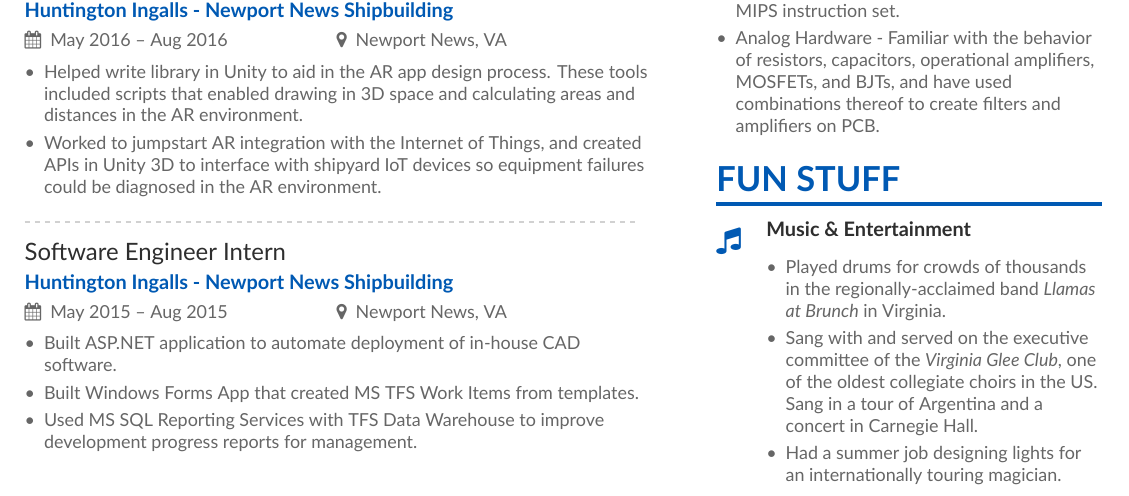
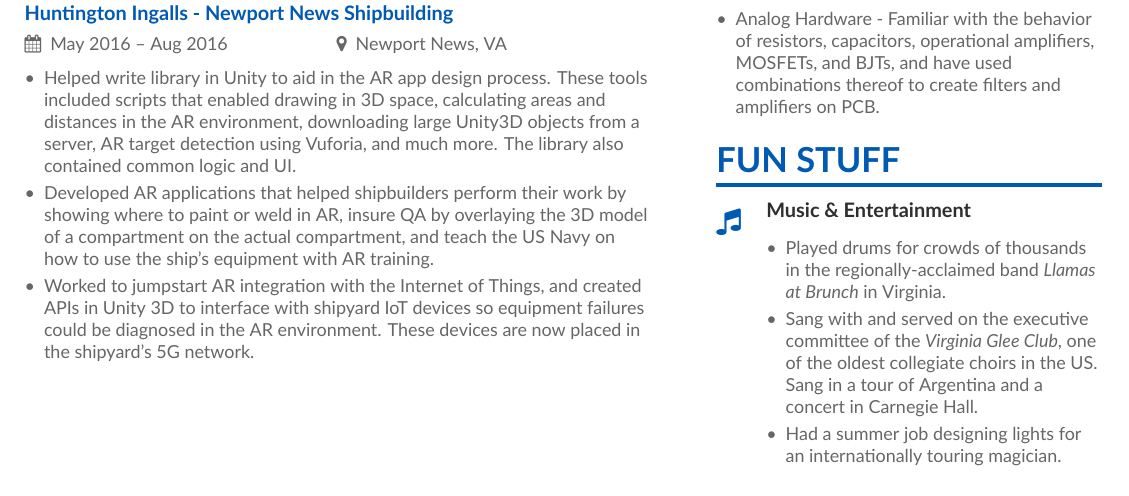
Before and after one commit to j-windsor/resume, a LaTeX CV (main.tex): part of the page, cut so that both start at the same text. Compiled offline with XeLaTeX.

Commit message:
Updates from Overleaf

```diff
--- a/main.tex
+++ b/main.tex
@@ -114,19 +114,20 @@
 
 \cvevent{Augmented Reality Engineer Intern}{Huntington Ingalls - Newport News Shipbuilding}{May 2016 -- Aug 2016}{Newport News, VA}
 \begin{itemize}
-\item Helped write library in Unity to aid in the AR app design process. These tools included scripts that enabled drawing in 3D space and calculating areas and distances in the AR environment.
-\item Worked to jumpstart AR integration with the Internet of Things, and created APIs in Unity 3D to interface with shipyard IoT devices so equipment failures could be diagnosed in the AR environment.
+\item Helped write library in Unity to aid in the AR app design process. These tools included scripts that enabled drawing in 3D space, calculating areas and distances in the AR environment, downloading large Unity3D objects from a server, AR target detection using Vuforia, and much more. The library also contained common logic and UI.
+\item Developed AR applications that helped shipbuilders perform their work by showing where to paint or weld in AR, insure QA by overlaying the 3D model of a compartment on the actual compartment, and teach the US Navy on how to use the ship's equipment with AR training.
+\item Worked to jumpstart AR integration with the Internet of Things, and created APIs in Unity 3D to interface with shipyard IoT devices so equipment failures could be diagnosed in the AR environment. These devices are now placed in the shipyard's 5G network.
 \end{itemize}
 
-\divider
+%\divider
 
-\cvevent{Software Engineer Intern}{Huntington Ingalls - Newport News Shipbuilding}{May 2015 -- Aug 2015}{Newport News, VA}
+%\cvevent{Software Engineer Intern}{Huntington Ingalls - Newport News Shipbuilding}{May 2015 -- Aug 2015}{Newport News, VA}
 
-\begin{itemize}
-\item Built ASP.NET application to automate deployment of in-house CAD software.
-\item Built Windows Forms App that created MS TFS Work Items from templates.
-\item Used MS SQL Reporting Services with TFS Data Warehouse to improve development progress reports for management.
-\end{itemize}
+%\begin{itemize}
+%\item Built ASP.NET application to automate deployment of in-house CAD software.
+%\item Built Windows Forms App that created MS TFS Work Items from templates.
+%\item Used MS SQL Reporting Services with TFS Data Warehouse to improve %development progress reports for management.
+%\end{itemize}
 
 %\divider
 
```
